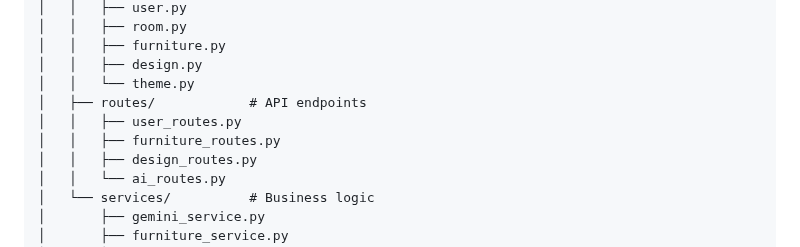
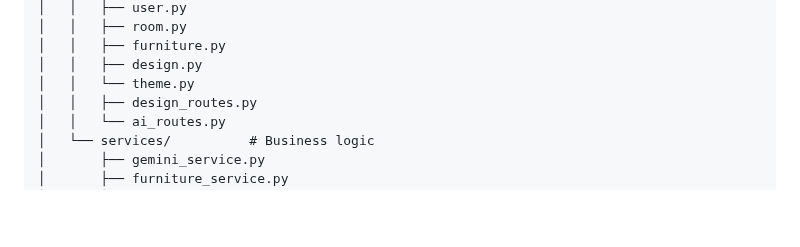
Before and after one commit to Ankit2006Raj/Home_Decorator, a Markdown page: README.md, the part around the change. Rendered like a GitHub page; blank space fills up the shorter version.

```diff
--- a/README.md
+++ b/README.md
@@ -89,9 +89,6 @@ home-decorator/
 │   │   ├── furniture.py
 │   │   ├── design.py
 │   │   └── theme.py
-│   ├── routes/            # API endpoints
-│   │   ├── user_routes.py
-│   │   ├── furniture_routes.py
 │   │   ├── design_routes.py
 │   │   └── ai_routes.py
 │   └── services/          # Business logic
```
